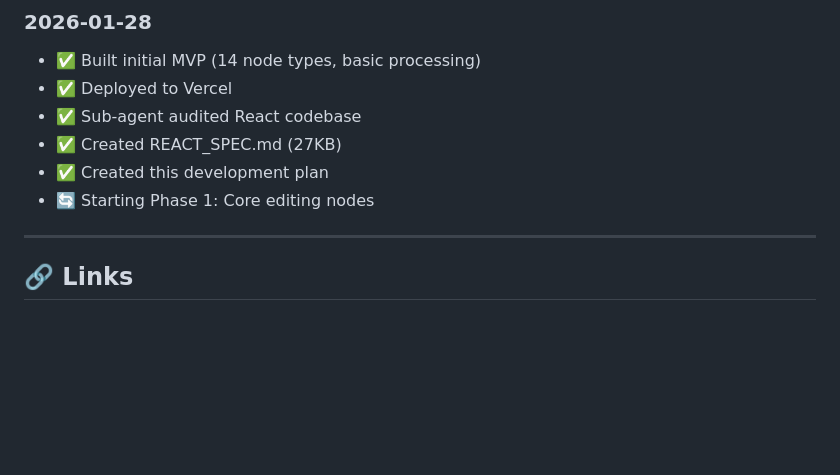
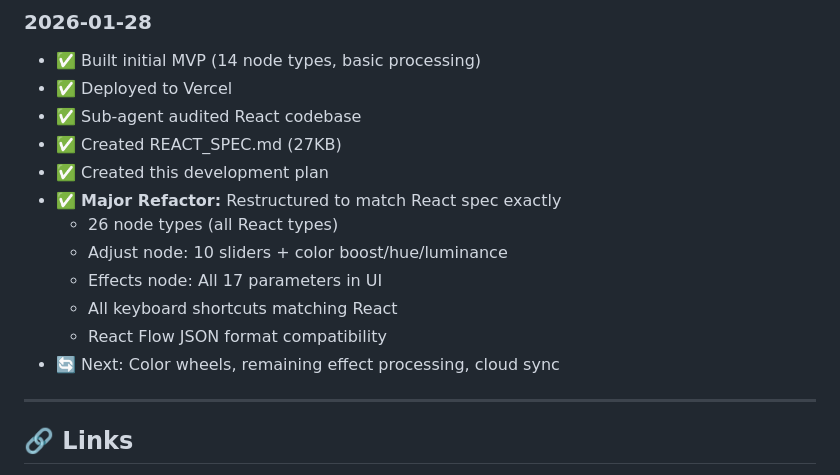
Before and after one commit to designco-agency/flownode-webassembly, a Markdown page: docs/DEVELOPMENT_PLAN.md, the part around one of its changes. Drawn GitHub-style; blank space fills up the shorter version.

```diff
--- a/docs/DEVELOPMENT_PLAN.md
+++ b/docs/DEVELOPMENT_PLAN.md
@@ -222,7 +222,13 @@ Fallback to CPU for browsers without WebGPU.
 - ✅ Sub-agent audited React codebase
 - ✅ Created REACT_SPEC.md (27KB)
 - ✅ Created this development plan
-- 🔄 Starting Phase 1: Core editing nodes
+- ✅ **Major Refactor:** Restructured to match React spec exactly
+  - 26 node types (all React types)
+  - Adjust node: 10 sliders + color boost/hue/luminance
+  - Effects node: All 17 parameters in UI
+  - All keyboard shortcuts matching React
+  - React Flow JSON format compatibility
+- 🔄 Next: Color wheels, remaining effect processing, cloud sync
 
 ---
 
```
Also changed, not shown: other parts of docs/DEVELOPMENT_PLAN.md (+38 -38 lines).
